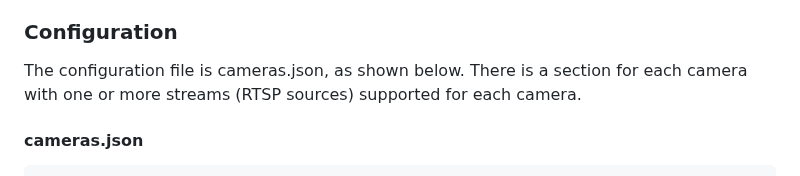
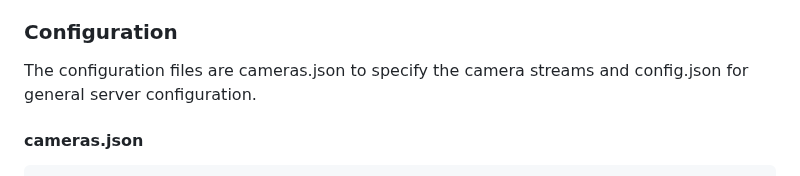
Before and after one commit to richard-austin/mp4f-ws-server, a Markdown page: README.md, the part around the change. GitHub-like rendering.

````diff
--- a/README.md
+++ b/README.md
@@ -9,7 +9,7 @@
 * Stream url without codecs preamble for other clients (such as ffmpeg)
 
 ### Configuration
-The configuration file is cameras.json, as shown below. There is a section for each camera with one or more streams (RTSP sources) supported for each camera.
+The configuration files are cameras.json to specify the camera streams and config.json for general server configuration.
 
 #### cameras.json
 ```json
````
